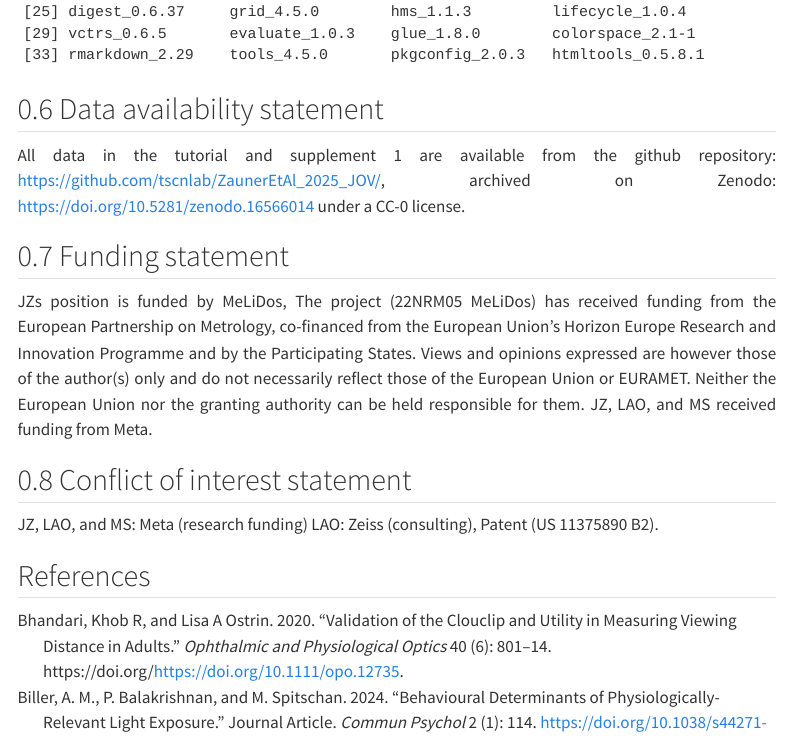
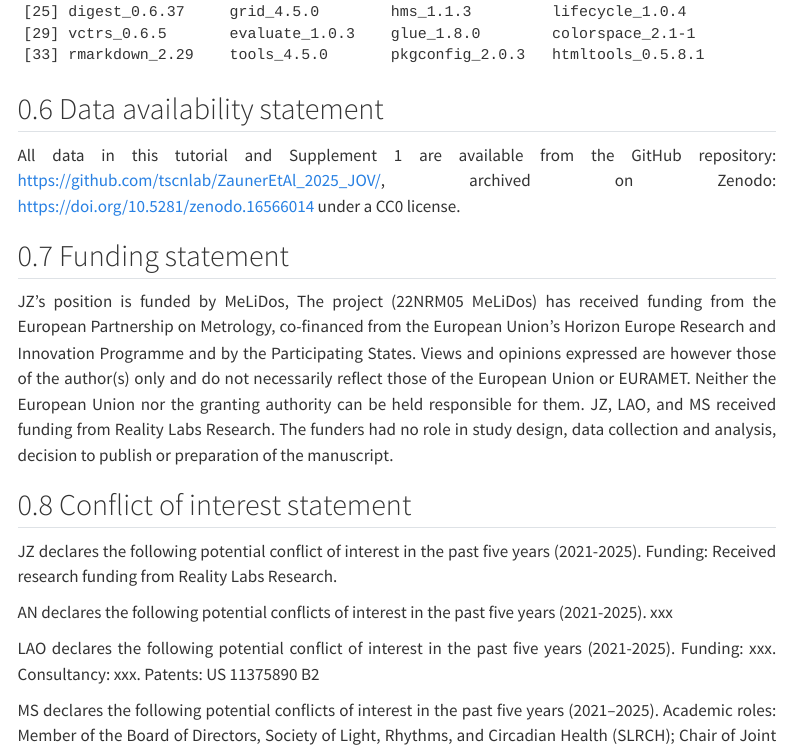
Before and after one commit to tscnlab/ZaunerEtAl_JVis_2025, a Quarto document (index.qmd): the page in a window 1100 px wide, from 18250 px down. Rendered offline with R 4.5, knitr and Pandoc in place of Quarto, with nearby package versions; some code elsewhere in the file could not run offline; menus at the side of the page are left out; long lines of code are wrapped.

Commit message:
Update index.qmd

```diff
--- a/index.qmd
+++ b/index.qmd
@@ -11,7 +11,7 @@ author:
     email: johannes.zauner@tum.de
   - name: "Aaron Nicholls"
     id: AN
-    affiliation: "Meta Reality Labs Research"
+    affiliation: "Reality Labs Research, United States"
     orcid: "0009-0001-6683-6826"
   - name: "Lisa A. Ostrin"
     id: LAO
@@ -656,13 +656,16 @@ sessionInfo()
 
 ## Data availability statement
 
-All data in the tutorial and supplement 1 are available from the github repository: https://github.com/tscnlab/ZaunerEtAl_2025_JOV/, archived on Zenodo: https://doi.org/10.5281/zenodo.16566014 under a CC-0 license.
+All data in this tutorial and Supplement 1 are available from the GitHub repository: https://github.com/tscnlab/ZaunerEtAl_2025_JOV/, archived on Zenodo: https://doi.org/10.5281/zenodo.16566014 under a CC0 license.
 
 ## Funding statement
 
-JZs position is funded by MeLiDos, The project (22NRM05 MeLiDos) has received funding from the European Partnership on Metrology, co-financed from the European Union’s Horizon Europe Research and Innovation Programme and by the Participating States. Views and opinions expressed are however those of the author(s) only and do not necessarily reflect those of the European Union or EURAMET. Neither the European Union nor the granting authority can be held responsible for them. JZ, LAO, and MS received funding from Meta.
+JZ's position is funded by MeLiDos, The project (22NRM05 MeLiDos) has received funding from the European Partnership on Metrology, co-financed from the European Union’s Horizon Europe Research and Innovation Programme and by the Participating States. Views and opinions expressed are however those of the author(s) only and do not necessarily reflect those of the European Union or EURAMET. Neither the European Union nor the granting authority can be held responsible for them. JZ, LAO, and MS received funding from Reality Labs Research. The funders had no role in study design, data collection and analysis, decision to publish or preparation of the manuscript.
 
 ## Conflict of interest statement
 
-JZ, LAO, and MS: Meta (research funding)
-LAO: Zeiss (consulting), Patent (US 11375890 B2).
+JZ declares the following potential conflict of interest in the past five years (2021-2025). Funding: Received research funding from Reality Labs Research.
+
+AN declares the following potential conflicts of interest in the past five years (2021-2025). xxx
+
+LAO declares the following potential conflict of interest in the past five years (2021-2025). Funding: xxx. Consultancy: xxx. Patents: US 11375890 B2
```
Also changed, not shown: index.qmd (2 more changed lines).
